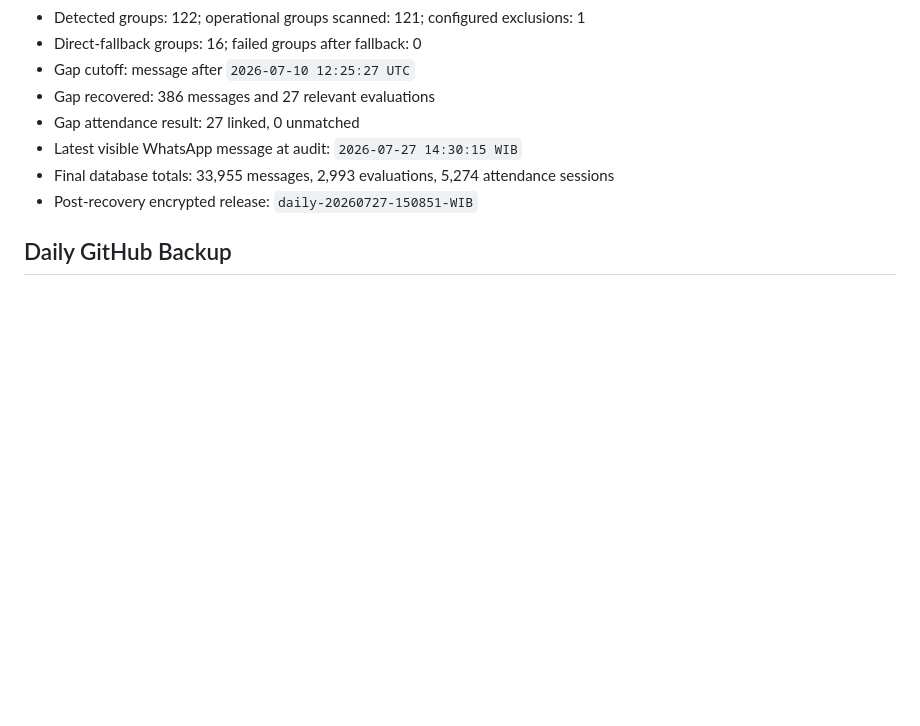
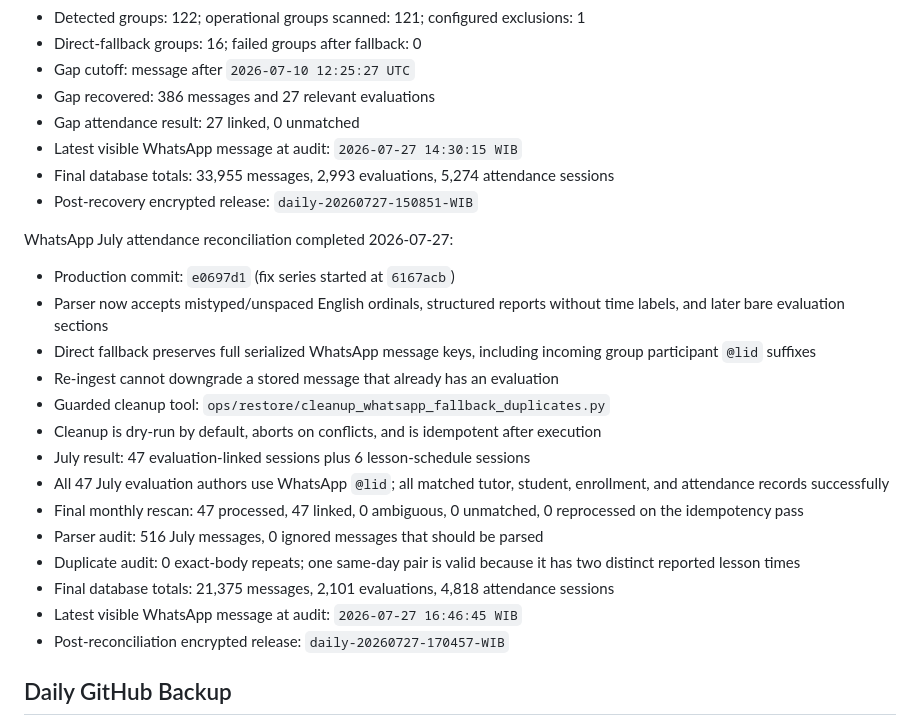
Before and after one commit to yogaajisukma712/dashboard-keuangan-lbb, a Markdown page: CODEX_HANDOFF.md, the part around the change. Rendered like a GitHub page; blank space fills up the shorter version.

Commit message:
docs: record July WhatsApp attendance reconciliation

```diff
--- a/CODEX_HANDOFF.md
+++ b/CODEX_HANDOFF.md
@@ -53,6 +53,28 @@ WhatsApp gap recovery completed 2026-07-27:
 - Final database totals: 33,955 messages, 2,993 evaluations, 5,274 attendance sessions
 - Post-recovery encrypted release: `daily-20260727-150851-WIB`
 
+WhatsApp July attendance reconciliation completed 2026-07-27:
+
+- Production commit: `e0697d1` (fix series started at `6167acb`)
+- Parser now accepts mistyped/unspaced English ordinals, structured reports
+  without time labels, and later bare evaluation sections
+- Direct fallback preserves full serialized WhatsApp message keys, including
+  incoming group participant `@lid` suffixes
+- Re-ingest cannot downgrade a stored message that already has an evaluation
+- Guarded cleanup tool: `ops/restore/cleanup_whatsapp_fallback_duplicates.py`
+- Cleanup is dry-run by default, aborts on conflicts, and is idempotent after execution
+- July result: 47 evaluation-linked sessions plus 6 lesson-schedule sessions
+- All 47 July evaluation authors use WhatsApp `@lid`; all matched tutor,
+  student, enrollment, and attendance records successfully
+- Final monthly rescan: 47 processed, 47 linked, 0 ambiguous, 0 unmatched,
+  0 reprocessed on the idempotency pass
+- Parser audit: 516 July messages, 0 ignored messages that should be parsed
+- Duplicate audit: 0 exact-body repeats; one same-day pair is valid because
+  it has two distinct reported lesson times
+- Final database totals: 21,375 messages, 2,101 evaluations, 4,818 attendance sessions
+- Latest visible WhatsApp message at audit: `2026-07-27 16:46:45 WIB`
+- Post-reconciliation encrypted release: `daily-20260727-170457-WIB`
+
 ## Daily GitHub Backup
 
 - Timer: `lembaga-daily-backup.timer`
```
